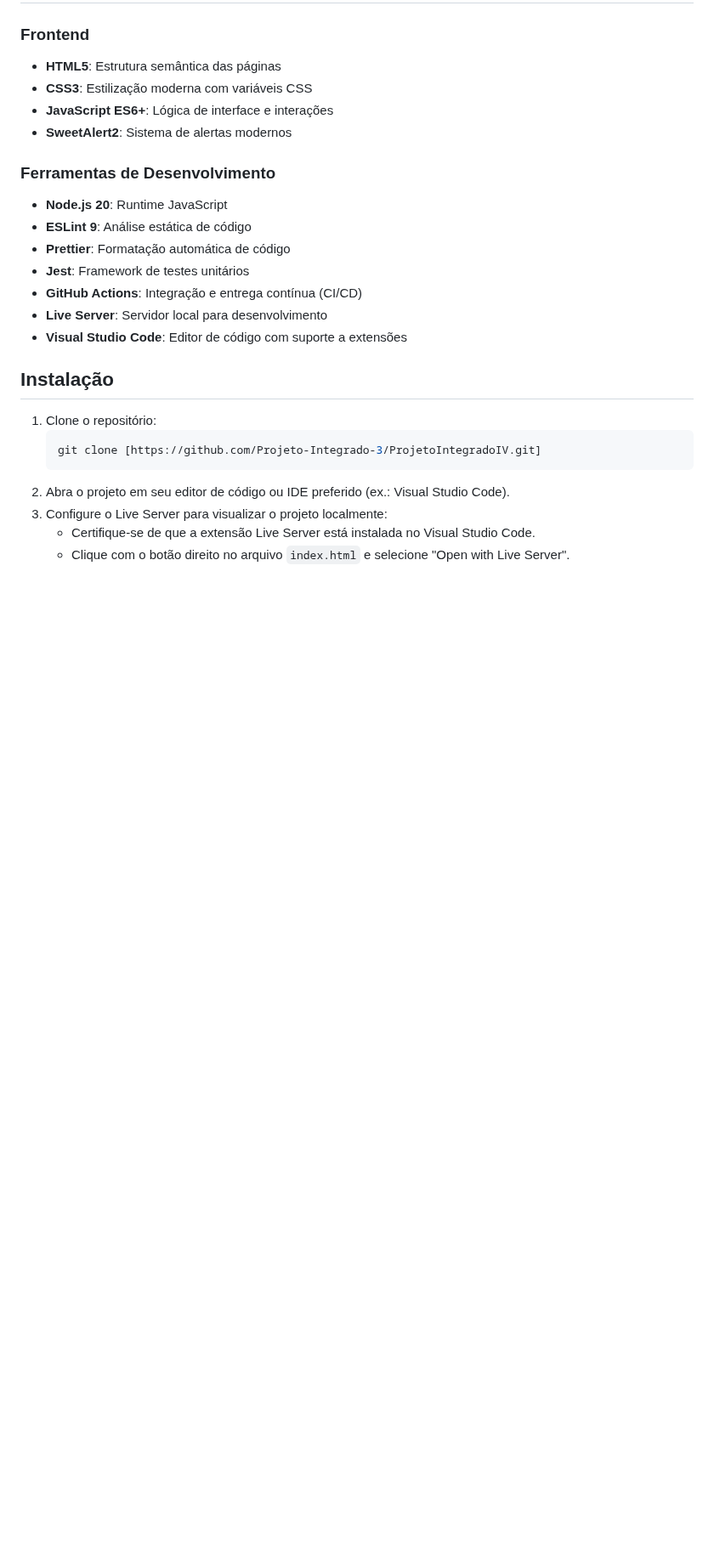
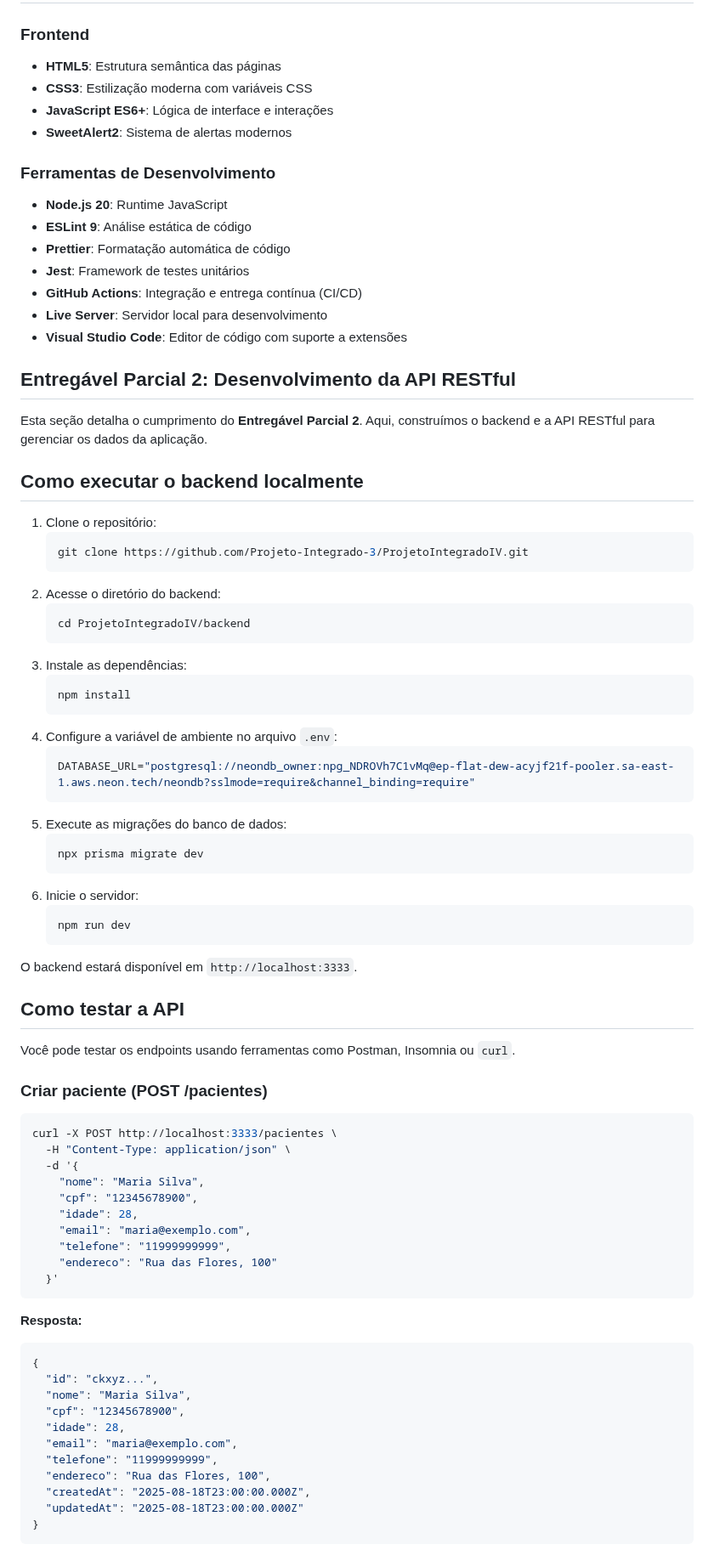
Before and after one commit to Projeto-Integrado-3/ProjetoIntegradoIV, a Markdown page: README.md, the part around one of its changes. Shown at 85% size. Drawn GitHub-style; blank space fills up the shorter version.

Commit message:
feat: adicionar seção sobre desenvolvimento da API RESTful e instruções de uso

````diff
--- a/README.md
+++ b/README.md
@@ -148,13 +148,68 @@ O projeto implementa testes unitários com **Jest** e **Testing Library**:
 - **Live Server**: Servidor local para desenvolvimento
 - **Visual Studio Code**: Editor de código com suporte a extensões
 
-## Instalação
+## Entregável Parcial 2: Desenvolvimento da API RESTful
 
-1.  Clone o repositório:
-    ```bash
-    git clone [https://github.com/Projeto-Integrado-3/ProjetoIntegradoIV.git]
-    ```
-2.  Abra o projeto em seu editor de código ou IDE preferido (ex.: Visual Studio Code).
-3.  Configure o Live Server para visualizar o projeto localmente:
-    - Certifique-se de que a extensão Live Server está instalada no Visual Studio Code.
-    - Clique com o botão direito no arquivo `index.html` e selecione "Open with Live Server".
+Esta seção detalha o cumprimento do **Entregável Parcial 2**. Aqui, construímos o backend e a API RESTful para gerenciar os dados da aplicação.
+
+
+## Como executar o backend localmente
+
+1. Clone o repositório:
+   ```bash
+   git clone https://github.com/Projeto-Integrado-3/ProjetoIntegradoIV.git
+   ```
+2. Acesse o diretório do backend:
+   ```bash
+   cd ProjetoIntegradoIV/backend
+   ```
+3. Instale as dependências:
+   ```bash
+   npm install
+   ```
+4. Configure a variável de ambiente no arquivo `.env`:
+   ```env
+   DATABASE_URL="postgresql://neondb_owner:npg_NDROVh7C1vMq@ep-flat-dew-acyjf21f-pooler.sa-east-1.aws.neon.tech/neondb?sslmode=require&channel_binding=require"
+   ```
+5. Execute as migrações do banco de dados:
+   ```bash
+   npx prisma migrate dev
+   ```
+6. Inicie o servidor:
+   ```bash
+   npm run dev
+   ```
+O backend estará disponível em `http://localhost:3333`.
+
+## Como testar a API
+
+Você pode testar os endpoints usando ferramentas como Postman, Insomnia ou `curl`.
+
+### Criar paciente (POST /pacientes)
+```bash
+curl -X POST http://localhost:3333/pacientes \
+  -H "Content-Type: application/json" \
+  -d '{
+    "nome": "Maria Silva",
+    "cpf": "12345678900",
+    "idade": 28,
+    "email": "maria@exemplo.com",
+    "telefone": "11999999999",
+    "endereco": "Rua das Flores, 100"
+  }'
+```
+**Resposta:**
+```json
+{
+  "id": "ckxyz...",
+  "nome": "Maria Silva",
+  "cpf": "12345678900",
+  "idade": 28,
+  "email": "maria@exemplo.com",
+  "telefone": "11999999999",
+  "endereco": "Rua das Flores, 100",
+  "createdAt": "2025-08-18T23:00:00.000Z",
+  "updatedAt": "2025-08-18T23:00:00.000Z"
+}
+```
+
````
Also changed, not shown: other parts of README.md (+72 -0 lines).
